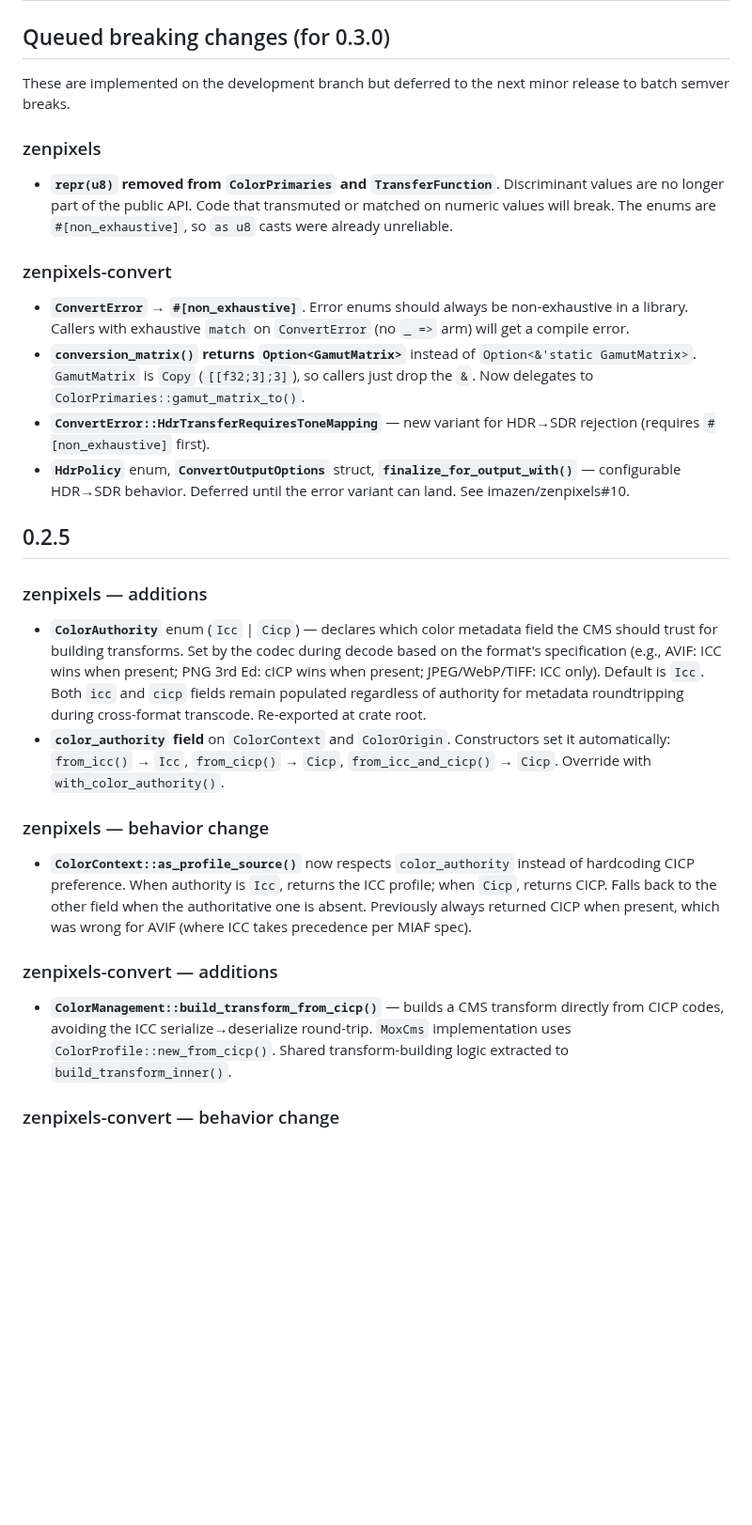
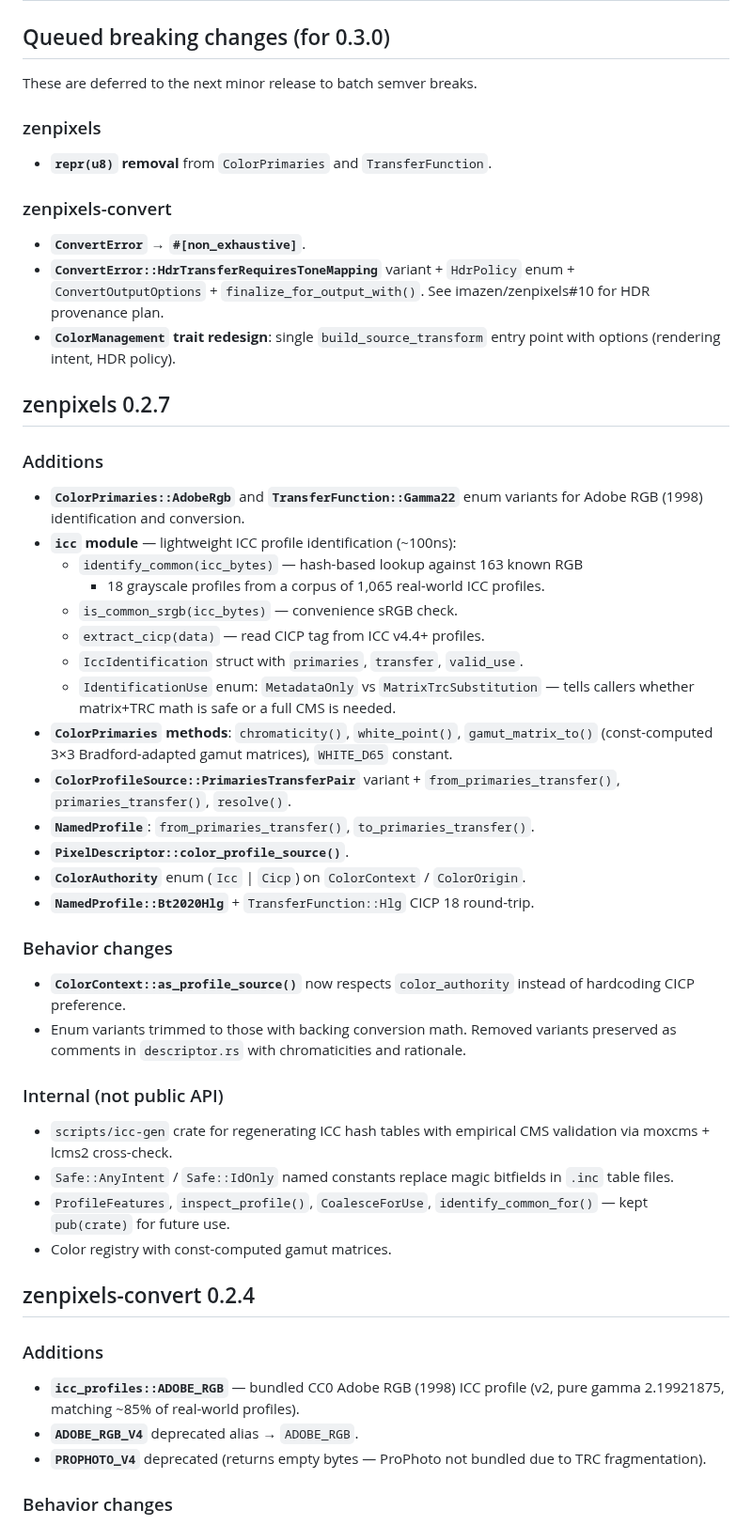
Before and after one commit to imazen/zenpixels, a Markdown page: CHANGELOG.md, the part around one of its changes. Shown at 94% size. Drawn GitHub-style; blank space fills up the shorter version.

Commit message:
docs: rewrite CHANGELOG for 0.2.7/0.2.4 release
Accurate version numbers (zenpixels 0.2.7, zenpixels-convert 0.2.4),
clean separation of public additions vs internal work, queued breaks
for 0.3.0.

```diff
--- a/CHANGELOG.md
+++ b/CHANGELOG.md
@@ -2,60 +2,72 @@
 
 ## Queued breaking changes (for 0.3.0)
 
-These are implemented on the development branch but deferred to the next
-minor release to batch semver breaks.
+These are deferred to the next minor release to batch semver breaks.
 
 ### zenpixels
 
-- **`repr(u8)` removed from `ColorPrimaries` and `TransferFunction`**.
-  Discriminant values are no longer part of the public API. Code that
-  transmuted or matched on numeric values will break. The enums are
-  `#[non_exhaustive]`, so `as u8` casts were already unreliable.
+- **`repr(u8)` removal** from `ColorPrimaries` and `TransferFunction`.
 
 ### zenpixels-convert
 
-- **`ConvertError` → `#[non_exhaustive]`**. Error enums should always be
-  non-exhaustive in a library. Callers with exhaustive `match` on
-  `ConvertError` (no `_ =>` arm) will get a compile error.
-- **`conversion_matrix()` returns `Option<GamutMatrix>`** instead of
-  `Option<&'static GamutMatrix>`. `GamutMatrix` is `Copy` (`[[f32;3];3]`),
-  so callers just drop the `&`. Now delegates to
-  `ColorPrimaries::gamut_matrix_to()`.
-- **`ConvertError::HdrTransferRequiresToneMapping`** — new variant for
-  HDR→SDR rejection (requires `#[non_exhaustive]` first).
-- **`HdrPolicy`** enum, **`ConvertOutputOptions`** struct,
-  **`finalize_for_output_with()`** — configurable HDR→SDR behavior.
-  Deferred until the error variant can land. See imazen/zenpixels#10.
+- **`ConvertError` → `#[non_exhaustive]`**.
+- **`ConvertError::HdrTransferRequiresToneMapping`** variant + `HdrPolicy`
+  enum + `ConvertOutputOptions` + `finalize_for_output_with()`. See
+  imazen/zenpixels#10 for HDR provenance plan.
+- **`ColorManagement` trait redesign**: single `build_source_transform`
+  entry point with options (rendering intent, HDR policy).
 
-## 0.2.5
+## zenpixels 0.2.7
 
-### zenpixels — additions
+### Additions
 
-- **`ColorAuthority`** enum (`Icc` | `Cicp`) — declares which color metadata
-  field the CMS should trust for building transforms. Set by the codec during
-  decode based on the format's specification (e.g., AVIF: ICC wins when present;
-  PNG 3rd Ed: cICP wins when present; JPEG/WebP/TIFF: ICC only). Default is
-  `Icc`. Both `icc` and `cicp` fields remain populated regardless of authority
-  for metadata roundtripping during cross-format transcode. Re-exported at
-  crate root.
-- **`color_authority` field** on `ColorContext` and `ColorOrigin`. Constructors
-  set it automatically: `from_icc()` → `Icc`, `from_cicp()` → `Cicp`,
-  `from_icc_and_cicp()` → `Cicp`. Override with `with_color_authority()`.
+- **`ColorPrimaries::AdobeRgb`** and **`TransferFunction::Gamma22`** enum
+  variants for Adobe RGB (1998) identification and conversion.
+- **`icc` module** — lightweight ICC profile identification (~100ns):
+  - `identify_common(icc_bytes)` — hash-based lookup against 163 known RGB
+    + 18 grayscale profiles from a corpus of 1,065 real-world ICC profiles.
+  - `is_common_srgb(icc_bytes)` — convenience sRGB check.
+  - `extract_cicp(data)` — read CICP tag from ICC v4.4+ profiles.
+  - `IccIdentification` struct with `primaries`, `transfer`, `valid_use`.
+  - `IdentificationUse` enum: `MetadataOnly` vs `MatrixTrcSubstitution` —
+    tells callers whether matrix+TRC math is safe or a full CMS is needed.
+- **`ColorPrimaries` methods**: `chromaticity()`, `white_point()`,
+  `gamut_matrix_to()` (const-computed 3×3 Bradford-adapted gamut matrices),
+  `WHITE_D65` constant.
+- **`ColorProfileSource::PrimariesTransferPair`** variant +
+  `from_primaries_transfer()`, `primaries_transfer()`, `resolve()`.
+- **`NamedProfile`**: `from_primaries_transfer()`, `to_primaries_transfer()`.
+- **`PixelDescriptor::color_profile_source()`**.
+- **`ColorAuthority`** enum (`Icc` | `Cicp`) on `ColorContext` / `ColorOrigin`.
+- **`NamedProfile::Bt2020Hlg`** + `TransferFunction::Hlg` CICP 18 round-trip.
 
-### zenpixels — behavior change
+### Behavior changes
 
 - **`ColorContext::as_profile_source()`** now respects `color_authority` instead
-  of hardcoding CICP preference. When authority is `Icc`, returns the ICC
-  profile; when `Cicp`, returns CICP. Falls back to the other field when the
-  authoritative one is absent. Previously always returned CICP when present,
-  which was wrong for AVIF (where ICC takes precedence per MIAF spec).
+  of hardcoding CICP preference.
+- Enum variants trimmed to those with backing conversion math. Removed variants
+  preserved as comments in `descriptor.rs` with chromaticities and rationale.
 
-### zenpixels-convert — additions
+### Internal (not public API)
 
-- **`ColorManagement::build_transform_from_cicp()`** — builds a CMS transform
-  directly from CICP codes, avoiding the ICC serialize→deserialize round-trip.
-  `MoxCms` implementation uses `ColorProfile::new_from_cicp()`. Shared
-  transform-building logic extracted to `build_transform_inner()`.
-### zenpixels-convert — behavior change
+- `scripts/icc-gen` crate for regenerating ICC hash tables with empirical
+  CMS validation via moxcms + lcms2 cross-check.
+- `Safe::AnyIntent` / `Safe::IdOnly` named constants replace magic bitfields
+  in `.inc` table files.
+- `ProfileFeatures`, `inspect_profile()`, `CoalesceForUse`,
+  `identify_common_for()` — kept `pub(crate)` for future use.
+- Color registry with const-computed gamut matrices.
+
+## zenpixels-convert 0.2.4
+
+### Additions
+
+- **`icc_profiles::ADOBE_RGB`** — bundled CC0 Adobe RGB (1998) ICC profile
+  (v2, pure gamma 2.19921875, matching ~85% of real-world profiles).
+- **`ADOBE_RGB_V4`** deprecated alias → `ADOBE_RGB`.
+- **`PROPHOTO_V4`** deprecated (returns empty bytes — ProPhoto not bundled
+  due to TRC fragmentation).
+
+### Behavior changes
 
 - **`finalize_for_output()` respects `ColorAuthority`** on the `ColorOrigin`.
```
Also changed, not shown: other parts of CHANGELOG.md (+14 -6 lines).
